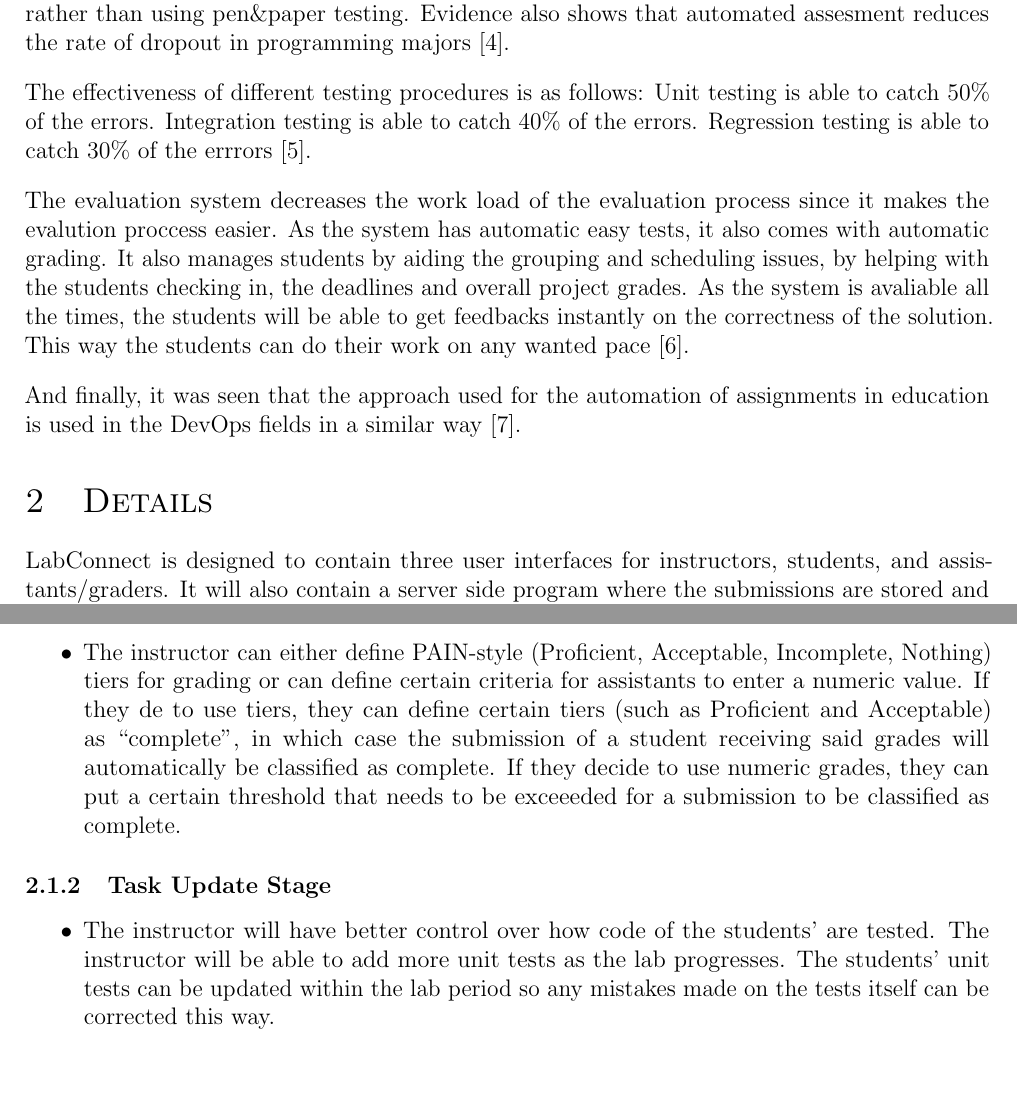
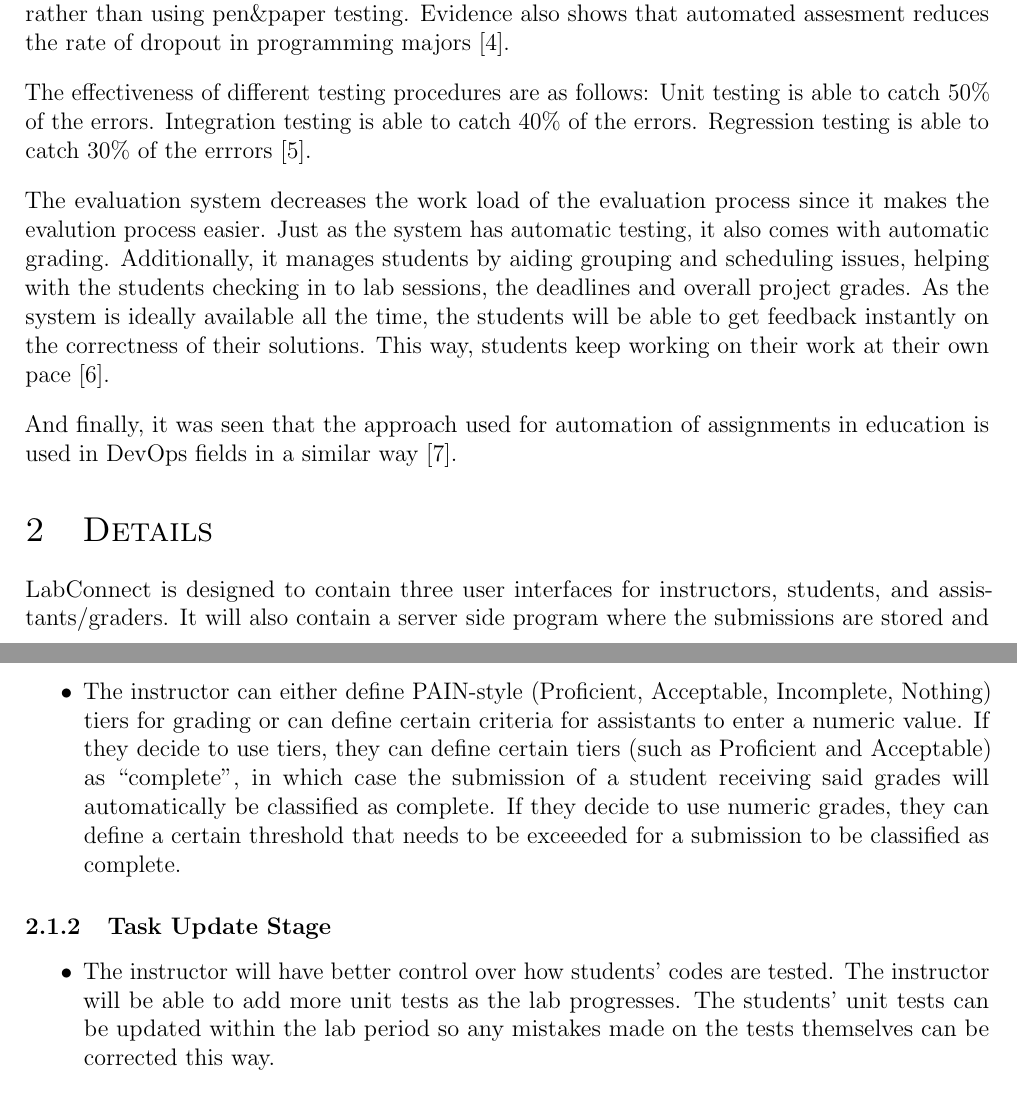
Before and after one commit to cs102-project/LabConnect, a LaTeX document (doc/requirements-report.tex): two parts of pages 2 and 3 of 8, joined at a grey line, cut so that both start at the same text, the shorter picture padded with empty space. Compiled offline with pdfLaTeX.

Commit message:
Fix part 2

```diff
--- a/doc/requirements-report.tex
+++ b/doc/requirements-report.tex
@@ -135,18 +135,18 @@
     There is much evidence that shows that student code is evaluated more properly using automatic assesment rather than using pen\&paper testing.
     Evidence also shows that automated assesment reduces the rate of dropout in programming majors \cite{Gordillo2019}.
 
-    The effectiveness of different testing procedures is as follows:
+    The effectiveness of different testing procedures are as follows:
     Unit testing is able to catch 50\% of the errors.
     Integration testing is able to catch 40\% of the errors.
     Regression testing is able to catch 30\% of the errrors \cite{Fenton2018}.
 
-    The evaluation system decreases the work load of the evaluation process since it makes the evalution proccess easier.
-    As the system has automatic easy tests, it also comes with automatic grading. It also manages students by aiding the
-    grouping and scheduling issues, by helping with the students checking in, the deadlines and overall project grades.
-    As the system is avaliable all the times, the students will be able to get feedbacks instantly on the correctness of
-    the solution. This way the students can do their work on any wanted pace \cite{Nogueira2011}.
+    The evaluation system decreases the work load of the evaluation process since it makes the evalution process easier.
+    Just as the system has automatic testing, it also comes with automatic grading. Additionally, it manages students by aiding
+    grouping and scheduling issues, helping with the students checking in to lab sessions, the deadlines and overall project grades.
+    As the system is ideally available all the time, the students will be able to get feedback instantly on the correctness of
+    their solutions. This way, students keep working on their work at their own pace \cite{Nogueira2011}.
 
-    And finally, it was seen that the approach used for the automation of assignments in education is used in the DevOps fields in a similar way \cite{Faber2020}.
+    And finally, it was seen that the approach used for automation of assignments in education is used in DevOps fields in a similar way \cite{Faber2020}.
 
     \section{Details}
 
@@ -178,19 +178,19 @@
           of the queue.
         \item The instructor can either define PAIN-style (Proficient, Acceptable, Incomplete, Nothing)
           tiers for grading or can define certain criteria for assistants to enter a numeric value. If they
-          de to use tiers, they can define certain tiers (such as Proficient and Acceptable) as ``complete'',
+          decide to use tiers, they can define certain tiers (such as Proficient and Acceptable) as ``complete'',
           in which case the submission of a student receiving said grades will automatically be classified as complete.
-          If they decide to use numeric grades, they can put a certain threshold that needs to be exceeeded for a
+          If they decide to use numeric grades, they can define a certain threshold that needs to be exceeeded for a
           submission to be classified as complete.
     \end{itemize}
 
     \subsubsection{Task Update Stage}
 
     \begin{itemize}
-        \item The instructor will have better control over how code of the students' are tested.
+        \item The instructor will have better control over how students' codes are tested.
         The instructor will be able to add more unit tests as the lab progresses.
         The students' unit tests can be updated within the lab period so any mistakes made
-        on the tests itself can be corrected this way.
+        on the tests themselves can be corrected this way.
     \end{itemize}
 
     \subsubsection{After the Lab}
```
Also changed, not shown: doc/requirements-report.tex (6 more changed lines).
